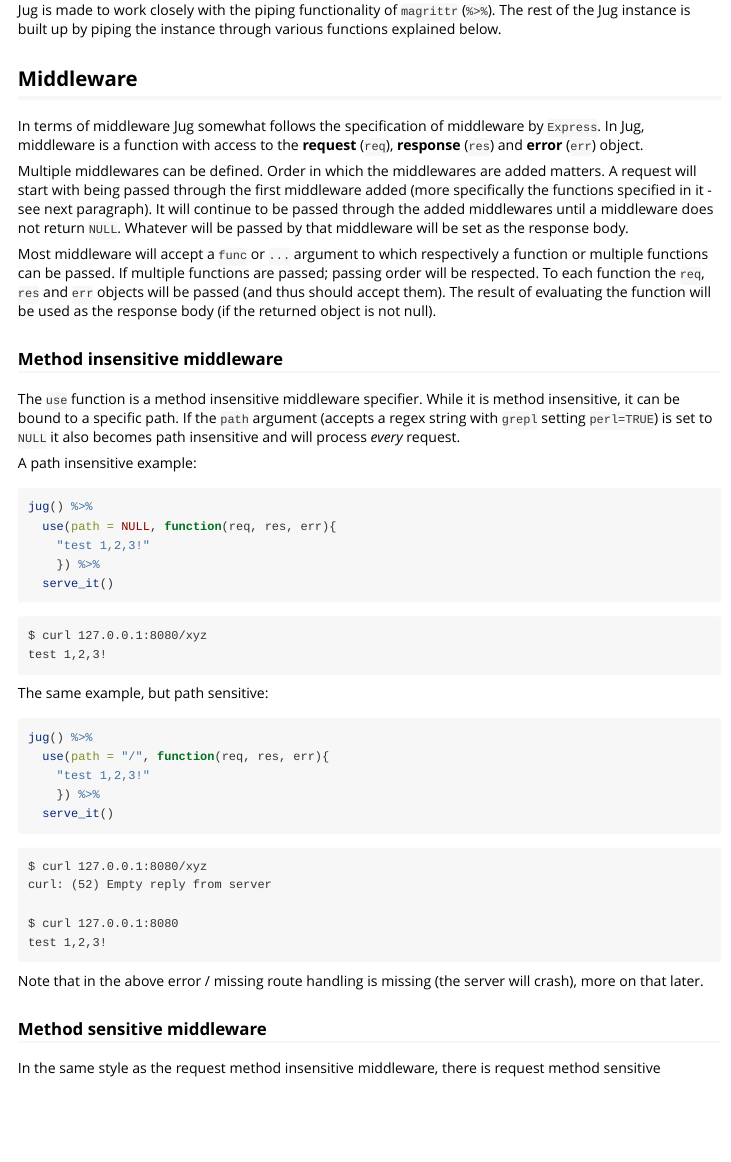
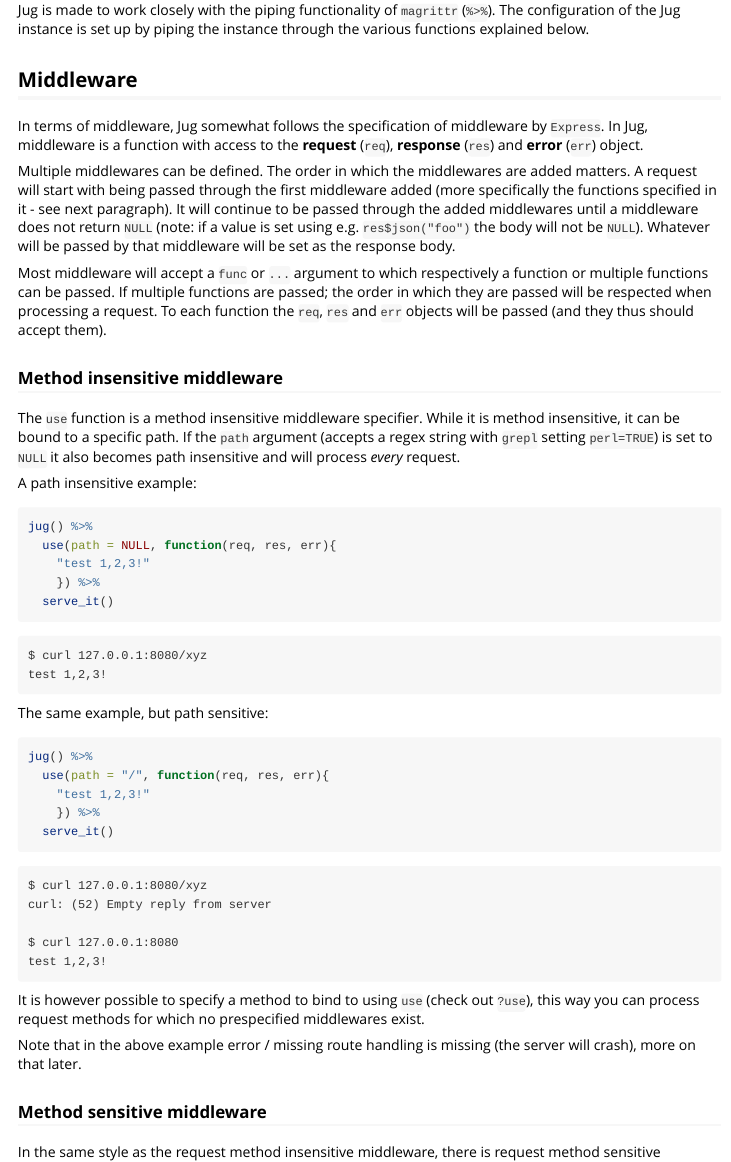
Before and after one commit to bart6114/jug, an R Markdown document (vignettes/jug.Rmd): the page in a window 1100 px wide, from 1080 px down before the commit and from 1150 px down after it, so that both start at the same text. Rendered offline with R 4.5, knitr and Pandoc, with nearby package versions; some code elsewhere in the file could not run offline.

Commit message:
some vignette work

````diff
--- a/vignettes/jug.Rmd
+++ b/vignettes/jug.Rmd
@@ -55,19 +60,19 @@ library(jug)
 jug()
 ```
 
-Jug is made to work closely with the piping functionality of ```magrittr``` (```%>%```). The rest of the Jug instance is built up by piping the instance through various functions explained below.
+Jug is made to work closely with the piping functionality of `magrittr` (`%>%`). The configuration of the Jug instance is set up by piping the instance through the various functions explained below.
 
 ## Middleware
 
-In terms of middleware Jug somewhat follows the specification of middleware by ```Express```. In Jug, middleware is a function with access to the __request__ (```req```), __response__ (```res```) and __error__ (```err```) object.
+In terms of middleware, Jug somewhat follows the specification of middleware by `Express`. In Jug, middleware is a function with access to the __request__ (`req`), __response__ (`res`) and __error__ (`err`) object.
 
-Multiple middlewares can be defined. Order in which the middlewares are added matters. A request will start with being passed through the first middleware added (more specifically the functions specified in it - see next paragraph). It will continue to be passed through the added middlewares until a middleware does not return ```NULL```. Whatever will be passed by that middleware will be set as the response body.
+Multiple middlewares can be defined. The order in which the middlewares are added matters. A request will start with being passed through the first middleware added (more specifically the functions specified in it - see next paragraph). It will continue to be passed through the added middlewares until a middleware does not return `NULL` (note: if a value is set using e.g. `res$json("foo")` the body will not be `NULL`). Whatever will be passed by that middleware will be set as the response body.
 
-Most middleware will accept a ```func``` or ```...``` argument to which respectively a function or multiple functions can be passed. If multiple functions are passed; passing order will be respected. To each function the ```req```, ```res``` and ```err``` objects will be passed (and thus should accept them). The result of evaluating the function will be used as the response body (if the returned object is not null).
+Most middleware will accept a `func` or `...` argument to which respectively a function or multiple functions can be passed. If multiple functions are passed; the order in which they are passed will be respected when processing a request. To each function the `req`, `res` and `err` objects will be passed (and they thus should accept them).
 
 ### Method insensitive middleware
 
-The ```use``` function is a method insensitive middleware specifier. While it is method insensitive, it can be bound to a specific path. If the ```path``` argument (accepts a regex string with ```grepl``` setting ```perl=TRUE```) is set to ```NULL``` it also becomes path insensitive and will process _every_ request.
+The `use` function is a method insensitive middleware specifier. While it is method insensitive, it can be bound to a specific path. If the `path` argument (accepts a regex string with `grepl` setting `perl=TRUE`) is set to `NULL` it also becomes path insensitive and will process _every_ request.
 
 A path insensitive example:
 
@@ -101,8 +106,9 @@ $ curl 127.0.0.1:8080
 test 1,2,3!
 ```
 
-Note that in the above error / missing route handling is missing (the server will crash), more on that later.
+It is however possible to specify a method to bind to using `use` (check out `?use`), this way you can process request methods for which no prespecified middlewares exist.
 
+Note that in the above example error / missing route handling is missing (the server will crash), more on that later.
 
 ### Method sensitive middleware
 
````
Also changed, not shown: vignettes/jug.Rmd (13 more changed lines).
